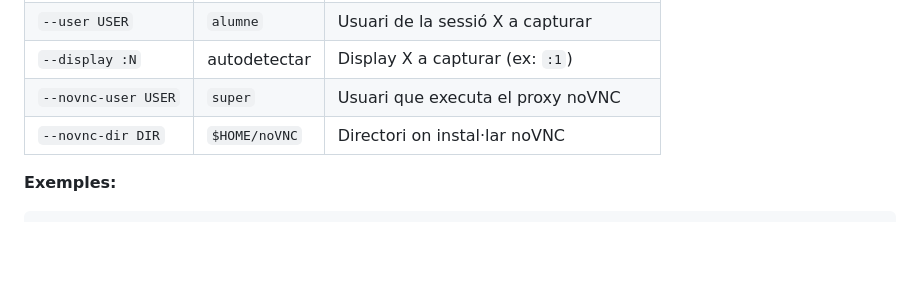
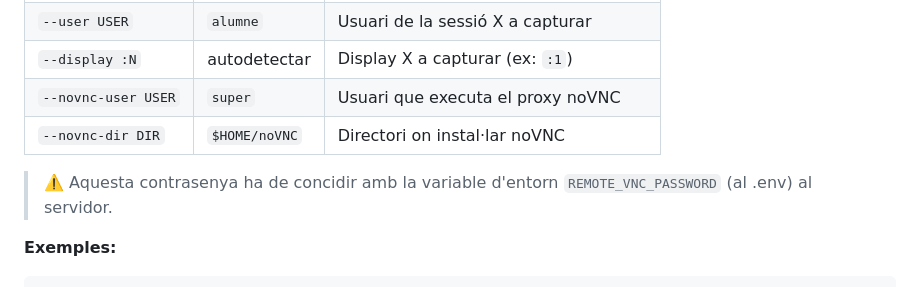
Before and after one commit to aniollidon/palamblock-palamos-linux, a Markdown page: setup-OS/setup.md, the part around the change. Rendered like a GitHub page; blank space fills up the shorter version.

````diff
--- a/setup-OS/setup.md
+++ b/setup-OS/setup.md
@@ -256,6 +256,8 @@ Paràmetres disponibles:
 | `--novnc-user USER` | `super` | Usuari que executa el proxy noVNC |
 | `--novnc-dir DIR` | `$HOME/noVNC` | Directori on instal·lar noVNC |
 
+> ⚠️ Aquesta contrasenya ha de concidir amb la variable d'entorn `REMOTE_VNC_PASSWORD` (al .env) al servidor.
+
 **Exemples:**
 
 ```bash
````
Also changed, not shown: README.md (+13 -13 lines).
